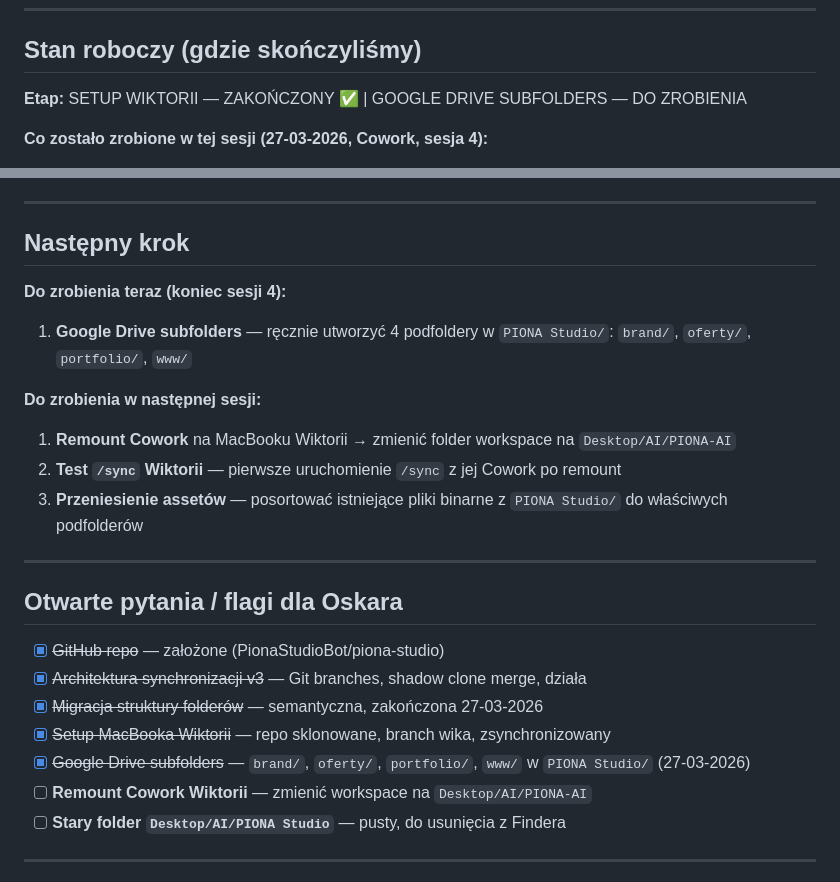
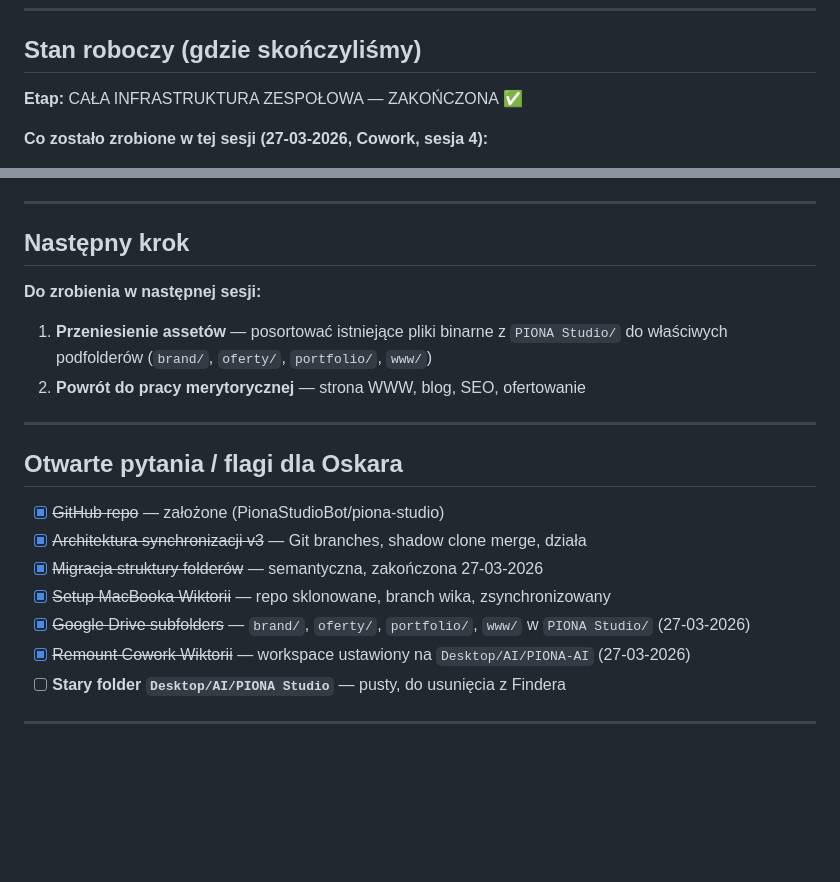
Before and after one commit to PionaStudioBot/piona-studio, a Markdown page: SESSION.md, 2 parts joined by grey strips. GitHub-like rendering; blank space fills up the shorter version.

Commit message:
[Auto] Sesja 4 zamknięta — infrastruktura zespołowa kompletna (Wiktoria + Drive)

```diff
--- a/SESSION.md
+++ b/SESSION.md
@@ -27,7 +27,7 @@
 
 ## Stan roboczy (gdzie skończyliśmy)
 
-**Etap:** SETUP WIKTORII — ZAKOŃCZONY ✅ | GOOGLE DRIVE SUBFOLDERS — DO ZROBIENIA
+**Etap:** CAŁA INFRASTRUKTURA ZESPOŁOWA — ZAKOŃCZONA ✅
 
 **Co zostało zrobione w tej sesji (27-03-2026, Cowork, sesja 4):**
 
@@ -48,13 +48,9 @@
 
 ## Następny krok
 
-**Do zrobienia teraz (koniec sesji 4):**
-1. **Google Drive subfolders** — ręcznie utworzyć 4 podfoldery w `PIONA Studio/`: `brand/`, `oferty/`, `portfolio/`, `www/`
-
 **Do zrobienia w następnej sesji:**
-1. **Remount Cowork** na MacBooku Wiktorii → zmienić folder workspace na `Desktop/AI/PIONA-AI`
-2. **Test `/sync` Wiktorii** — pierwsze uruchomienie `/sync` z jej Cowork po remount
-3. **Przeniesienie assetów** — posortować istniejące pliki binarne z `PIONA Studio/` do właściwych podfolderów
+1. **Przeniesienie assetów** — posortować istniejące pliki binarne z `PIONA Studio/` do właściwych podfolderów (`brand/`, `oferty/`, `portfolio/`, `www/`)
+2. **Powrót do pracy merytorycznej** — strona WWW, blog, SEO, ofertowanie
 
 ---
 
@@ -65,7 +61,7 @@
 - [x] ~~Migracja struktury folderów~~ — semantyczna, zakończona 27-03-2026
 - [x] ~~Setup MacBooka Wiktorii~~ — repo sklonowane, branch wika, zsynchronizowany
 - [x] ~~Google Drive subfolders~~ — `brand/`, `oferty/`, `portfolio/`, `www/` w `PIONA Studio/` (27-03-2026)
-- [ ] **Remount Cowork Wiktorii** — zmienić workspace na `Desktop/AI/PIONA-AI`
+- [x] ~~Remount Cowork Wiktorii~~ — workspace ustawiony na `Desktop/AI/PIONA-AI` (27-03-2026)
 - [ ] **Stary folder `Desktop/AI/PIONA Studio`** — pusty, do usunięcia z Findera
 
 ---
```
